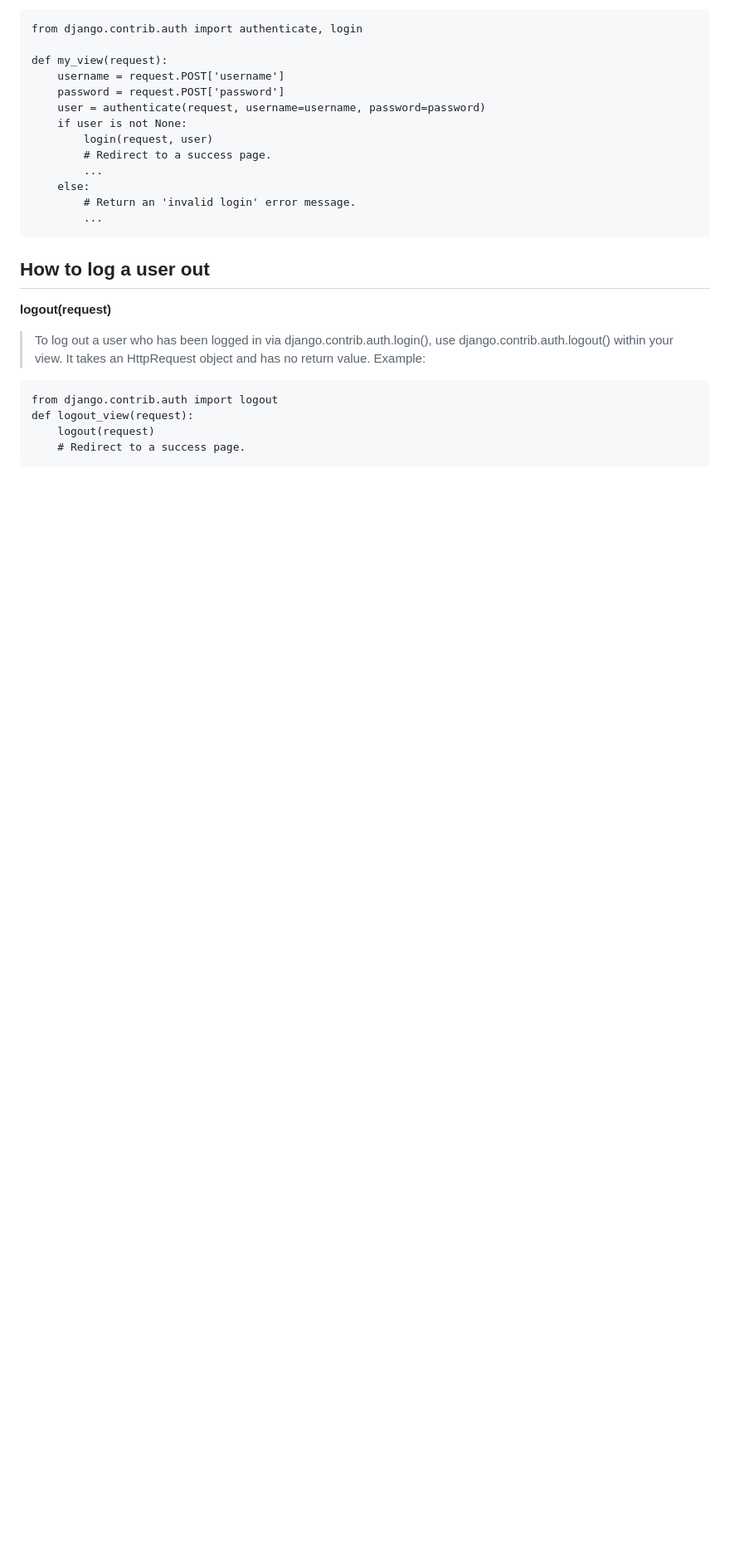
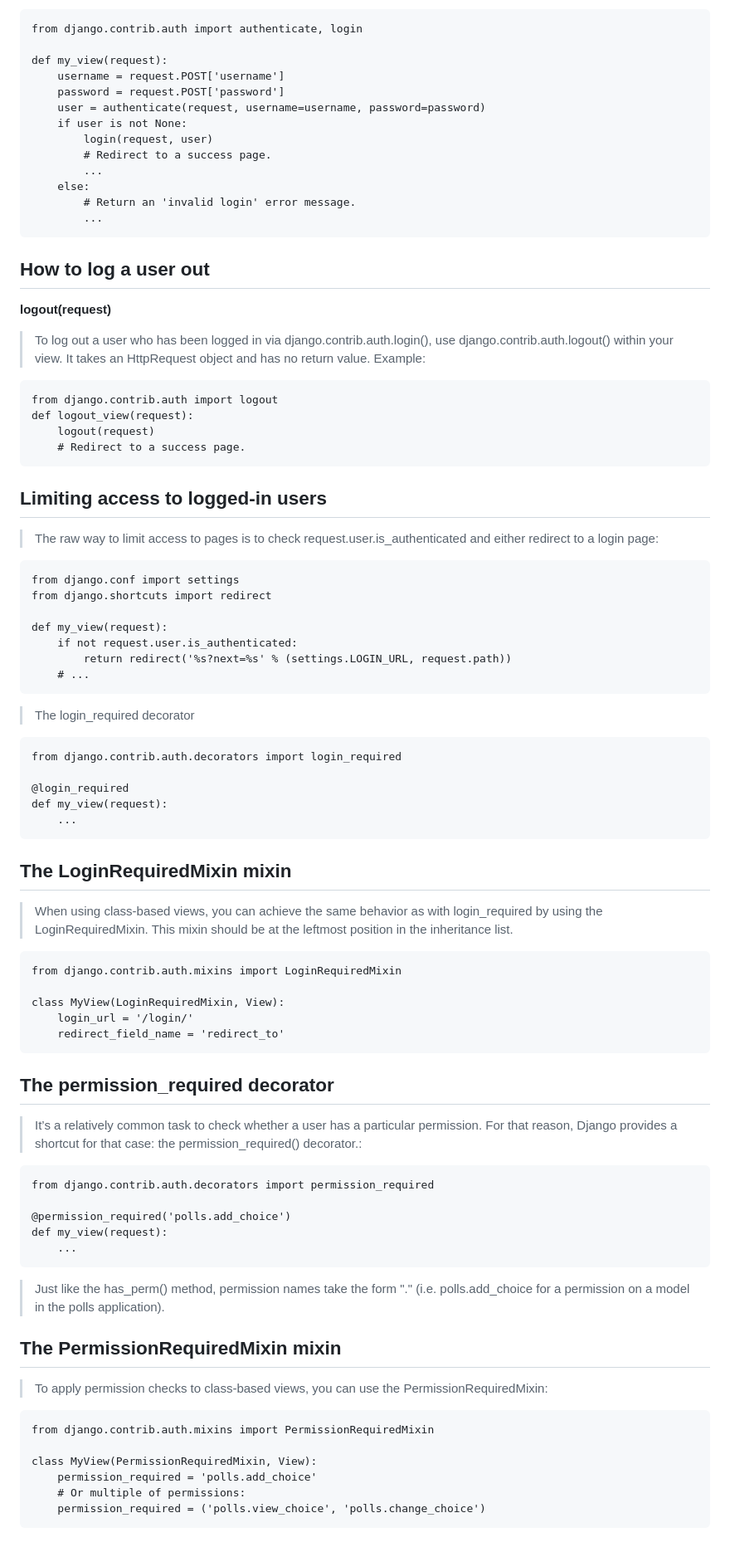
Before and after one commit to ItManHarry/dw, a Markdown page: itsm/notes/django-auth.md, the part around the change. Shown at 83% size. Drawn GitHub-style; blank space fills up the shorter version.

Commit message:
django auth

````diff
--- a/itsm/notes/django-auth.md
+++ b/itsm/notes/django-auth.md
@@ -87,3 +87,51 @@ def logout_view(request):
     logout(request)
     # Redirect to a success page.
 ```
+## Limiting access to logged-in users
+> The raw way to limit access to pages is to check request.user.is_authenticated and either redirect to a login page:
+```bazaar
+from django.conf import settings
+from django.shortcuts import redirect
+
+def my_view(request):
+    if not request.user.is_authenticated:
+        return redirect('%s?next=%s' % (settings.LOGIN_URL, request.path))
+    # ...
+```
+> The login_required decorator
+```bazaar
+from django.contrib.auth.decorators import login_required
+
+@login_required
+def my_view(request):
+    ...
+```
+## The LoginRequiredMixin mixin
+> When using class-based views, you can achieve the same behavior as with login_required by using the LoginRequiredMixin. This mixin should be at the leftmost position in the inheritance list.
+```bazaar
+from django.contrib.auth.mixins import LoginRequiredMixin
+
+class MyView(LoginRequiredMixin, View):
+    login_url = '/login/'
+    redirect_field_name = 'redirect_to'
+```
+## The permission_required decorator
+> It’s a relatively common task to check whether a user has a particular permission. For that reason, Django provides a shortcut for that case: the permission_required() decorator.:
+```bazaar
+from django.contrib.auth.decorators import permission_required
+
+@permission_required('polls.add_choice')
+def my_view(request):
+    ...
+```
+> Just like the has_perm() method, permission names take the form "<app label>.<permission codename>" (i.e. polls.add_choice for a permission on a model in the polls application).
+## The PermissionRequiredMixin mixin
+> To apply permission checks to class-based views, you can use the PermissionRequiredMixin:
+```bazaar
+from django.contrib.auth.mixins import PermissionRequiredMixin
+
+class MyView(PermissionRequiredMixin, View):
+    permission_required = 'polls.add_choice'
+    # Or multiple of permissions:
+    permission_required = ('polls.view_choice', 'polls.change_choice')
+```
````
